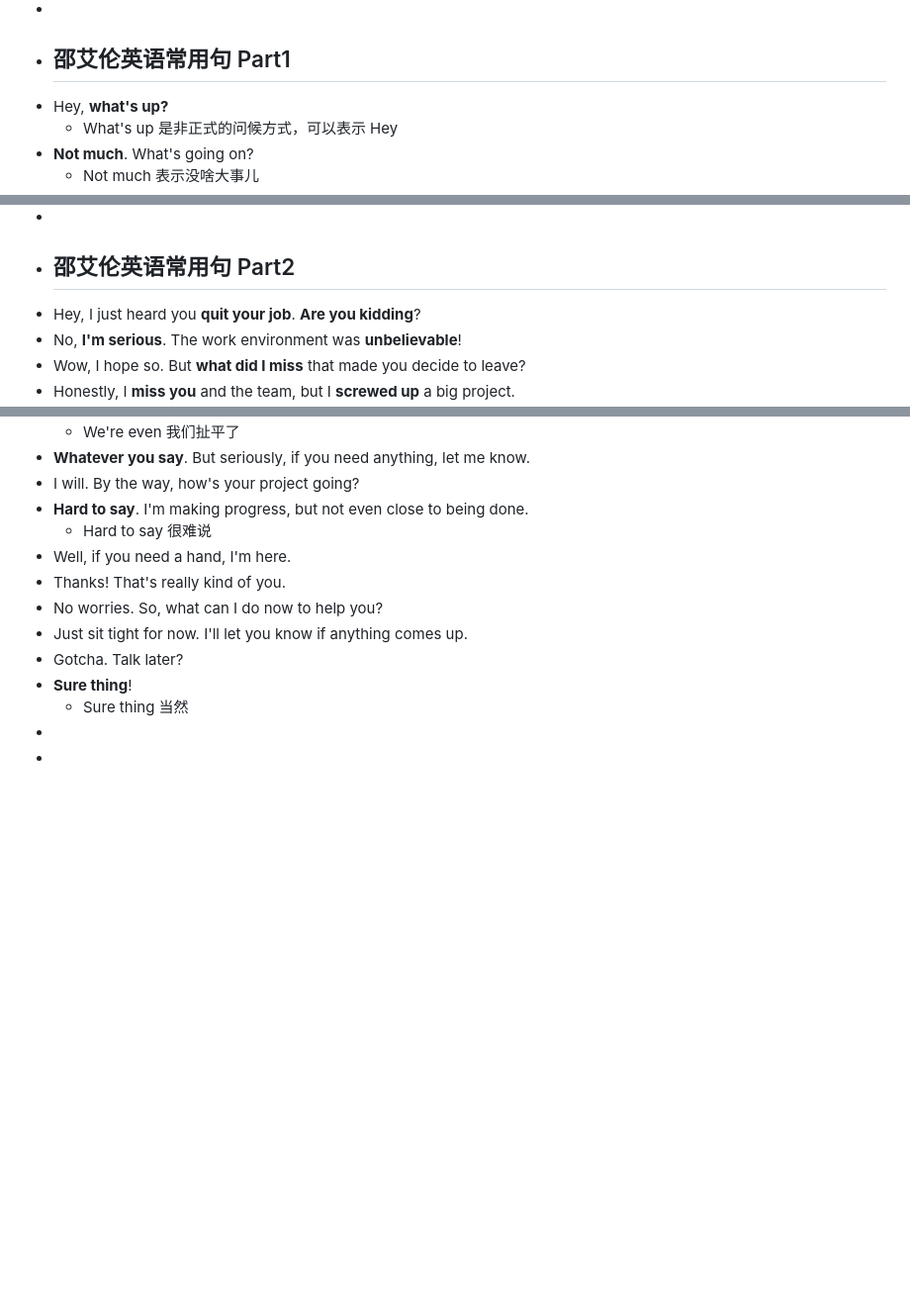
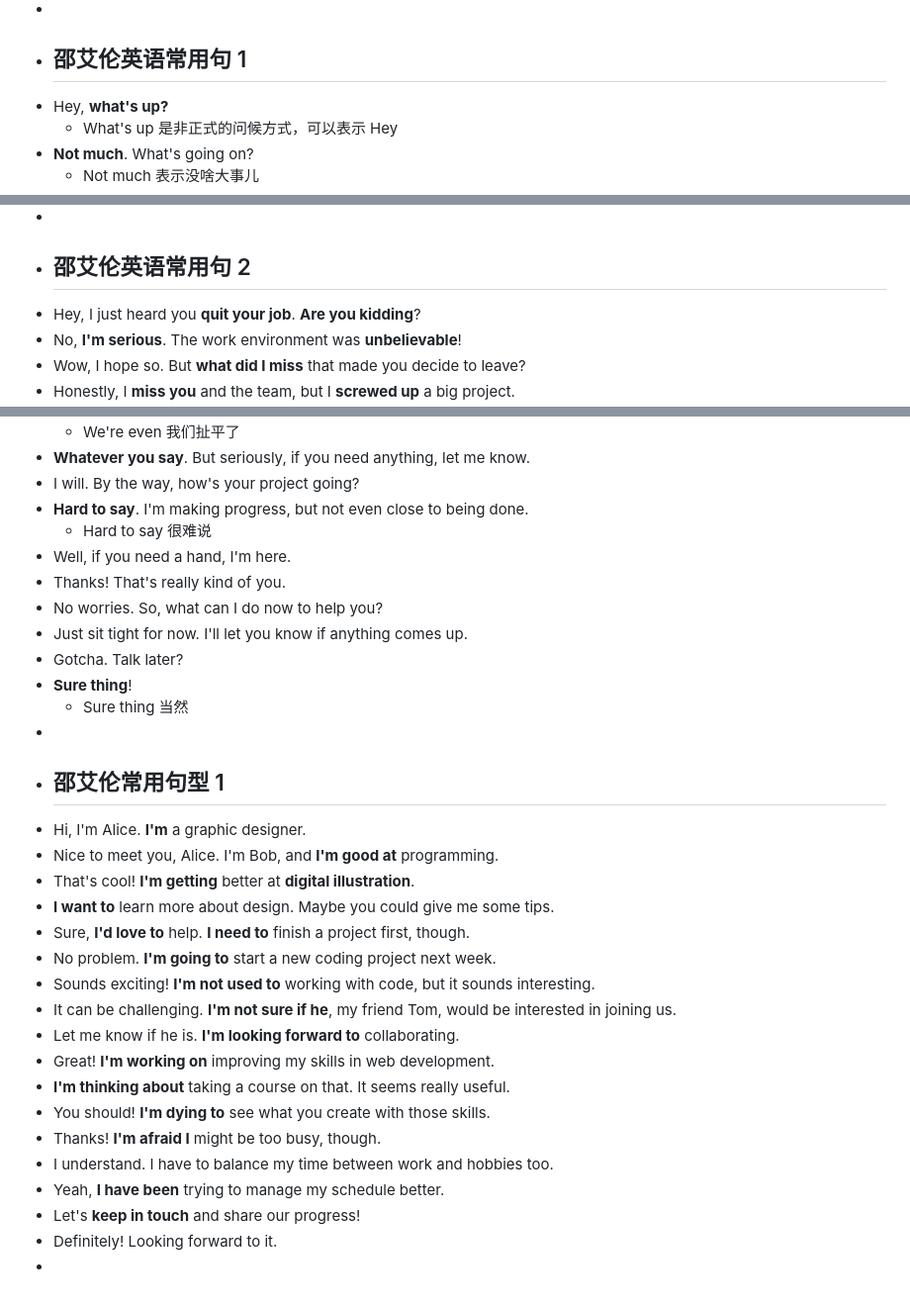
Before and after one commit to ReichtumQian/Blog-English, a Markdown page: journals/2024_11_05.md, 3 parts joined by grey strips. Shown: that part at 99% size. Drawn GitHub-style; blank space fills up the shorter version.

Commit message:
[logseq-plugin-git:commit] 2024-11-05T12:11:11.092Z

```diff
--- a/journals/2024_11_05.md
+++ b/journals/2024_11_05.md
@@ -65,7 +65,7 @@
 - The **biggest impact** the Mid-Autumn Festival **might have on us** is **probably** just **giving us a day off**.
 	- Give us a day off 给我们放一天假
 -
-- ## 邵艾伦英语常用句 Part1
+- ## 邵艾伦英语常用句 1
 - Hey, **what's up?**
 	- What's up 是非正式的问候方式，可以表示 Hey
 - **Not much**. What's going on?
@@ -95,7 +95,7 @@
 - I hope so. If anything goes wrong, it'll be **my fault**.
 - Nah, **none of your business**. Just focus on doing your best.
 -
-- ## 邵艾伦英语常用句 Part2
+- ## 邵艾伦英语常用句 2
 - Hey, I just heard you **quit your job**. **Are you kidding**?
 - No, **I'm serious**. The work environment was **unbelievable**!
 - Wow, I hope so. But **what did I miss** that made you decide to leave?
@@ -205,4 +205,22 @@
 - **Sure thing**!
 	- Sure thing 当然
 -
+- ## 邵艾伦常用句型 1
+- Hi, I'm Alice. **I'm** a graphic designer.
+- Nice to meet you, Alice. I'm Bob, and **I'm good at** programming.
+- That's cool! **I'm getting** better at **digital illustration**.
+- **I want to** learn more about design. Maybe you could give me some tips.
+- Sure, **I'd love to** help. **I need to** finish a project first, though.
+- No problem. **I'm going to** start a new coding project next week.
+- Sounds exciting! **I'm not used to** working with code, but it sounds interesting.
+- It can be challenging. **I'm not sure if he**, my friend Tom, would be interested in joining us.
+- Let me know if he is. **I'm looking forward to** collaborating.
+- Great! **I'm working on** improving my skills in web development.
+- **I'm thinking about** taking a course on that. It seems really useful.
+- You should! **I'm dying to** see what you create with those skills.
+- Thanks! **I'm afraid I** might be too busy, though.
+- I understand. I have to balance my time between work and hobbies too.
+- Yeah, **I have been** trying to manage my schedule better.
+- Let's **keep in touch** and share our progress!
+- Definitely! Looking forward to it.
 -
```
Also changed, not shown: other parts of journals/2024_11_05.md (+2 -2 lines).
